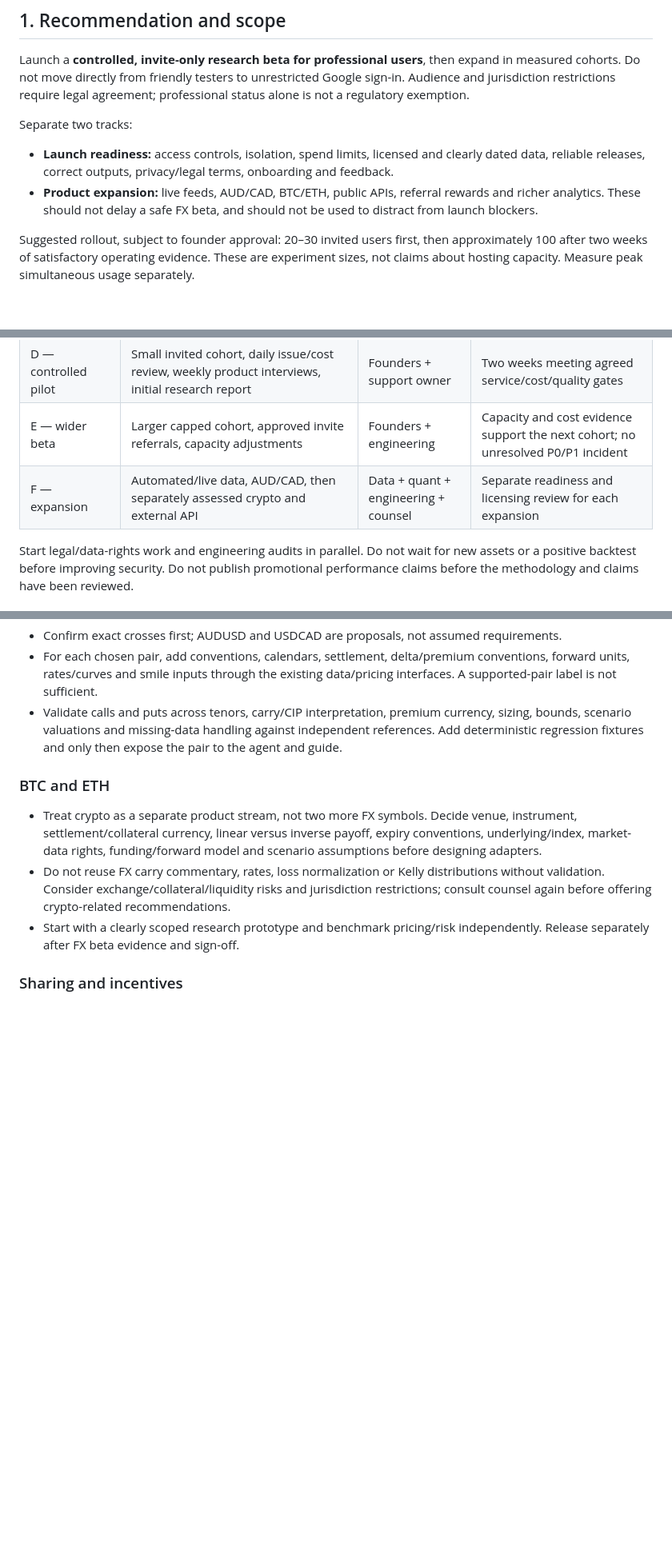
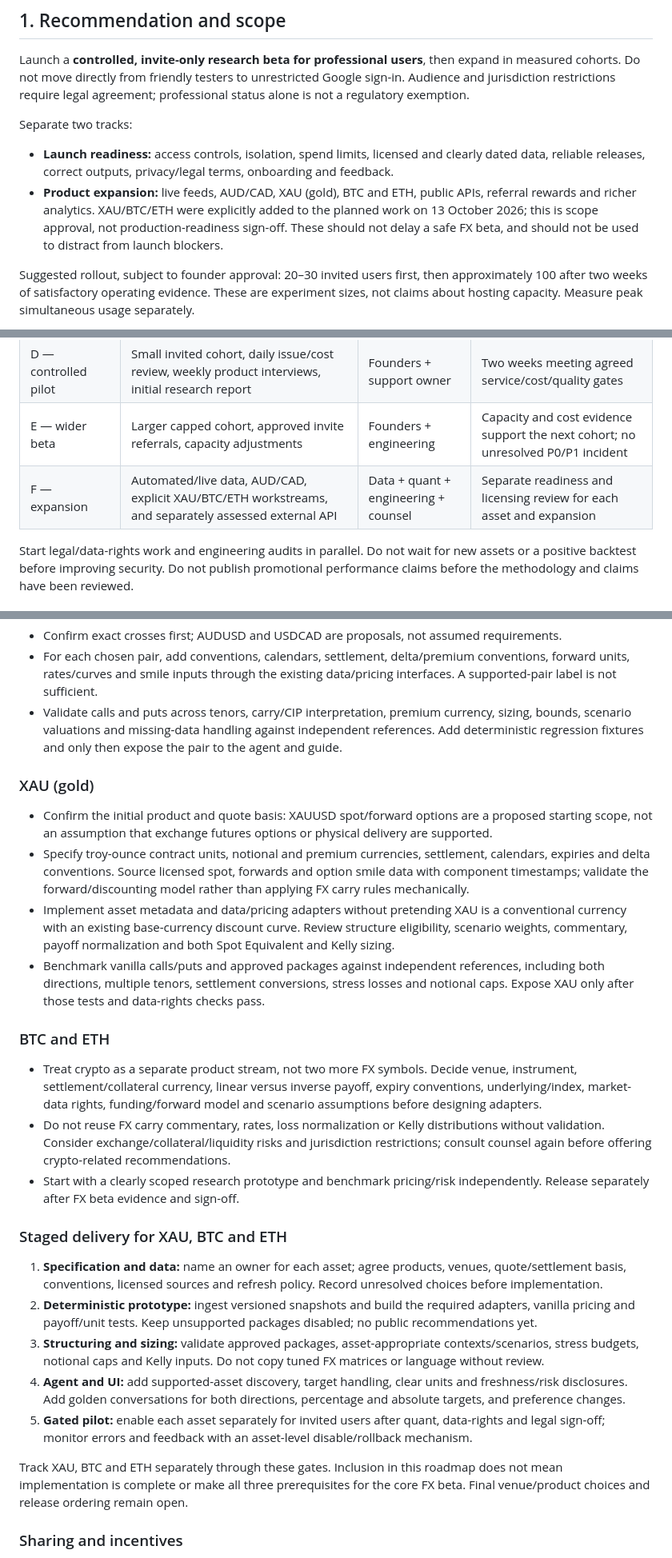
Before and after one commit to ash847/macrotool, a Markdown page: BETA_READINESS_PLAN.md, 3 parts joined by grey strips. Shown at 80% size. Drawn GitHub-style; blank space fills up the shorter version.

Commit message:
Add XAU BTC and ETH workstreams to beta roadmap

```diff
--- a/BETA_READINESS_PLAN.md
+++ b/BETA_READINESS_PLAN.md
@@ -11,7 +11,7 @@ Launch a **controlled, invite-only research beta for professional users**, then
 Separate two tracks:
 
 - **Launch readiness:** access controls, isolation, spend limits, licensed and clearly dated data, reliable releases, correct outputs, privacy/legal terms, onboarding and feedback.
-- **Product expansion:** live feeds, AUD/CAD, BTC/ETH, public APIs, referral rewards and richer analytics. These should not delay a safe FX beta, and should not be used to distract from launch blockers.
+- **Product expansion:** live feeds, AUD/CAD, XAU (gold), BTC and ETH, public APIs, referral rewards and richer analytics. XAU/BTC/ETH were explicitly added to the planned work on 13 October 2026; this is scope approval, not production-readiness sign-off. These should not delay a safe FX beta, and should not be used to distract from launch blockers.
 
 Suggested rollout, subject to founder approval: 20–30 invited users first, then approximately 100 after two weeks of satisfactory operating evidence. These are experiment sizes, not claims about hosting capacity. Measure peak simultaneous usage separately.
 
@@ -48,7 +48,7 @@ Roles below are responsibilities to assign, not assumed staffing. Engineering in
 | C — product readiness | Risk/narration acceptance suite, quick-start/user guide, score presentation, durable feedback, monitoring dashboard | Quant + product + engineering | Users can complete core tasks without guidance; material numerical defects closed |
 | D — controlled pilot | Small invited cohort, daily issue/cost review, weekly product interviews, initial research report | Founders + support owner | Two weeks meeting agreed service/cost/quality gates |
 | E — wider beta | Larger capped cohort, approved invite referrals, capacity adjustments | Founders + engineering | Capacity and cost evidence support the next cohort; no unresolved P0/P1 incident |
-| F — expansion | Automated/live data, AUD/CAD, then separately assessed crypto and external API | Data + quant + engineering + counsel | Separate readiness and licensing review for each expansion |
+| F — expansion | Automated/live data, AUD/CAD, explicit XAU/BTC/ETH workstreams, and separately assessed external API | Data + quant + engineering + counsel | Separate readiness and licensing review for each asset and expansion |
 
 Start legal/data-rights work and engineering audits in parallel. Do not wait for new assets or a positive backtest before improving security. Do not publish promotional performance claims before the methodology and claims have been reviewed.
 
@@ -187,11 +187,30 @@ Start legal/data-rights work and engineering audits in parallel. Do not wait for
 - For each chosen pair, add conventions, calendars, settlement, delta/premium conventions, forward units, rates/curves and smile inputs through the existing data/pricing interfaces. A supported-pair label is not sufficient.
 - Validate calls and puts across tenors, carry/CIP interpretation, premium currency, sizing, bounds, scenario valuations and missing-data handling against independent references. Add deterministic regression fixtures and only then expose the pair to the agent and guide.
 
+### XAU (gold)
+
+- Confirm the initial product and quote basis: XAUUSD spot/forward options are a proposed starting scope, not an assumption that exchange futures options or physical delivery are supported.
+- Specify troy-ounce contract units, notional and premium currencies, settlement, calendars, expiries and delta conventions. Source licensed spot, forwards and option smile data with component timestamps; validate the forward/discounting model rather than applying FX carry rules mechanically.
+- Implement asset metadata and data/pricing adapters without pretending XAU is a conventional currency with an existing base-currency discount curve. Review structure eligibility, scenario weights, commentary, payoff normalization and both Spot Equivalent and Kelly sizing.
+- Benchmark vanilla calls/puts and approved packages against independent references, including both directions, multiple tenors, settlement conversions, stress losses and notional caps. Expose XAU only after those tests and data-rights checks pass.
+
 ### BTC and ETH
 
 - Treat crypto as a separate product stream, not two more FX symbols. Decide venue, instrument, settlement/collateral currency, linear versus inverse payoff, expiry conventions, underlying/index, market-data rights, funding/forward model and scenario assumptions before designing adapters.
 - Do not reuse FX carry commentary, rates, loss normalization or Kelly distributions without validation. Consider exchange/collateral/liquidity risks and jurisdiction restrictions; consult counsel again before offering crypto-related recommendations.
 - Start with a clearly scoped research prototype and benchmark pricing/risk independently. Release separately after FX beta evidence and sign-off.
+
+### Staged delivery for XAU, BTC and ETH
+
+1. **Specification and data:** name an owner for each asset; agree products, venues, quote/settlement basis, conventions, licensed sources and refresh policy. Record unresolved choices before implementation.
+2. **Deterministic prototype:** ingest versioned snapshots and build the required adapters, vanilla pricing and payoff/unit tests. Keep unsupported packages disabled; no public recommendations yet.
+3. **Structuring and sizing:** validate approved packages, asset-appropriate contexts/scenarios, stress budgets, notional caps and Kelly inputs. Do not copy tuned FX matrices or language without review.
+4. **Agent and UI:** add supported-asset discovery, target handling, clear units and freshness/risk disclosures. Add golden conversations for both directions, percentage and absolute targets, and preference changes.
+5. **Gated pilot:** enable each asset separately for invited users after quant, data-rights and legal sign-off; monitor errors and feedback with an asset-level disable/rollback mechanism.
+
+Track XAU, BTC and ETH separately through these gates. Inclusion in this roadmap
+does not mean implementation is complete or make all three prerequisites for the
+core FX beta. Final venue/product choices and release ordering remain open.
 
 ### Sharing and incentives
 
```
Also changed, not shown: other parts of BETA_READINESS_PLAN.md (+1 -1 lines).
